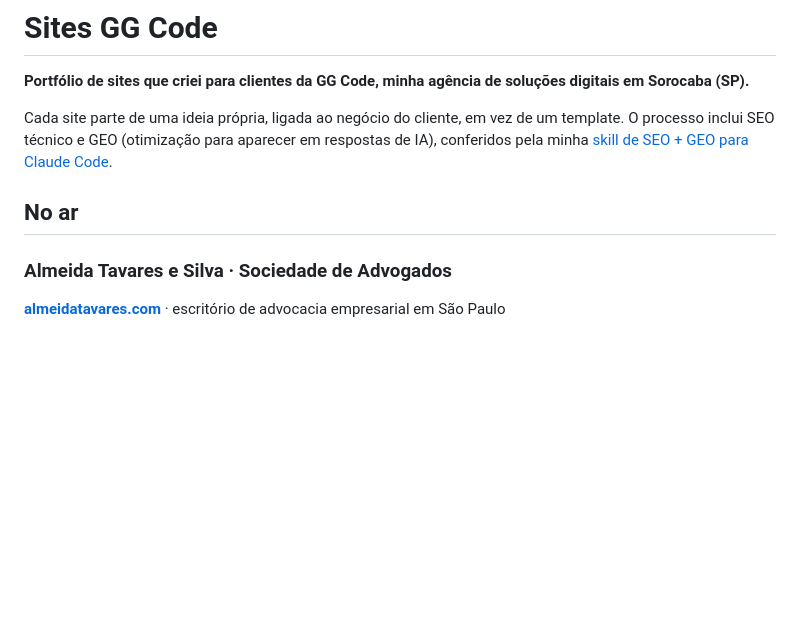
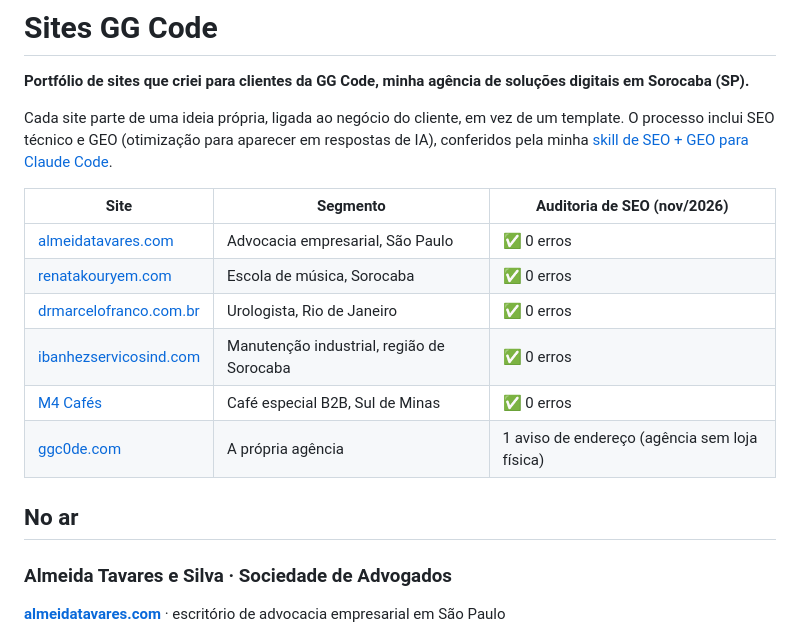
Before and after one commit to guilhermenahass/ggcode-sites, a Markdown page: README.md, the part around one of its changes. Drawn GitHub-style; blank space fills up the shorter version.

```diff
--- a/README.md
+++ b/README.md
@@ -4,6 +4,15 @@
 
 Cada site parte de uma ideia própria, ligada ao negócio do cliente, em vez de um template. O processo inclui SEO técnico e GEO (otimização para aparecer em respostas de IA), conferidos pela minha [skill de SEO + GEO para Claude Code](https://github.com/guilhermenahass/seo-geo-skill).
 
+| Site | Segmento | Auditoria de SEO (nov/2026) |
+|---|---|---|
+| [almeidatavares.com](https://www.almeidatavares.com) | Advocacia empresarial, São Paulo | ✅ 0 erros |
+| [renatakouryem.com](https://renatakouryem.com) | Escola de música, Sorocaba | ✅ 0 erros |
+| [drmarcelofranco.com.br](https://drmarcelofranco.com.br) | Urologista, Rio de Janeiro | ✅ 0 erros |
+| [ibanhezservicosind.com](https://ibanhezservicosind.com) | Manutenção industrial, região de Sorocaba | ✅ 0 erros |
+| [M4 Cafés](https://darkslateblue-peafowl-131308.hostingersite.com/) | Café especial B2B, Sul de Minas | ✅ 0 erros |
+| [ggc0de.com](https://ggc0de.com) | A própria agência | 1 aviso de endereço (agência sem loja física) |
+
 ## No ar
 
 ### Almeida Tavares e Silva · Sociedade de Advogados
```
Also changed, not shown: other parts of README.md (+11 -4 lines), img/ibanhez.jpg, img/m4-cafes.jpg (added).
